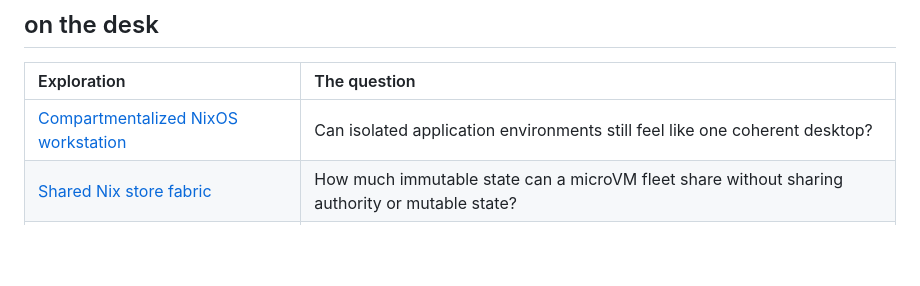
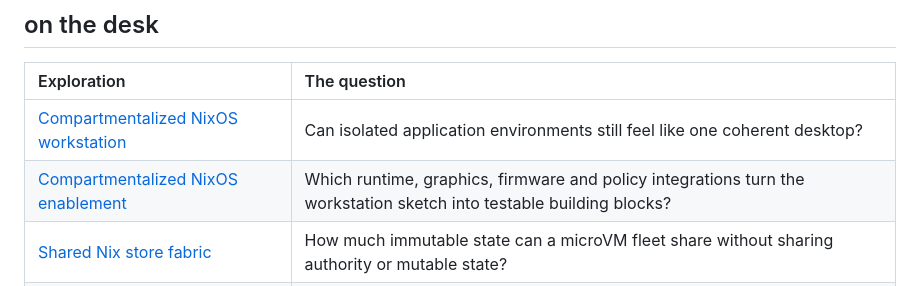
Before and after one commit to rybskiworks/sketchbook, a Markdown page: README.md, the part around the change. Rendered like a GitHub page; blank space fills up the shorter version.

Commit message:
docs: index the compartmentalized NixOS enablement roadmap

```diff
--- a/README.md
+++ b/README.md
@@ -21,6 +21,7 @@ Explore alternatives, make assumptions explicit, and leave enough evidence for t
 | Exploration | The question |
 | :--- | :--- |
 | [Compartmentalized NixOS workstation](explorations/compartmentalized-nixos-architecture-seed.md) | Can isolated application environments still feel like one coherent desktop? |
+| [Compartmentalized NixOS enablement](explorations/compartmentalized-nixos-enablement-roadmap.md) | Which runtime, graphics, firmware and policy integrations turn the workstation sketch into testable building blocks? |
 | [Shared Nix store fabric](explorations/shared-nix-store-microvm-fabric.md) | How much immutable state can a microVM fleet share without sharing authority or mutable state? |
 | [Workestrate testing philosophy](explorations/workestrate-testing-philosophy.md) | How do we explore a stateful system's failures instead of merely testing its happy paths? |
 | [Yggdrasil: agent-directed branching](explorations/yggdrasil.md) | Can an agent revisit an earlier world while retaining useful lessons from the futures it explored? |
```
